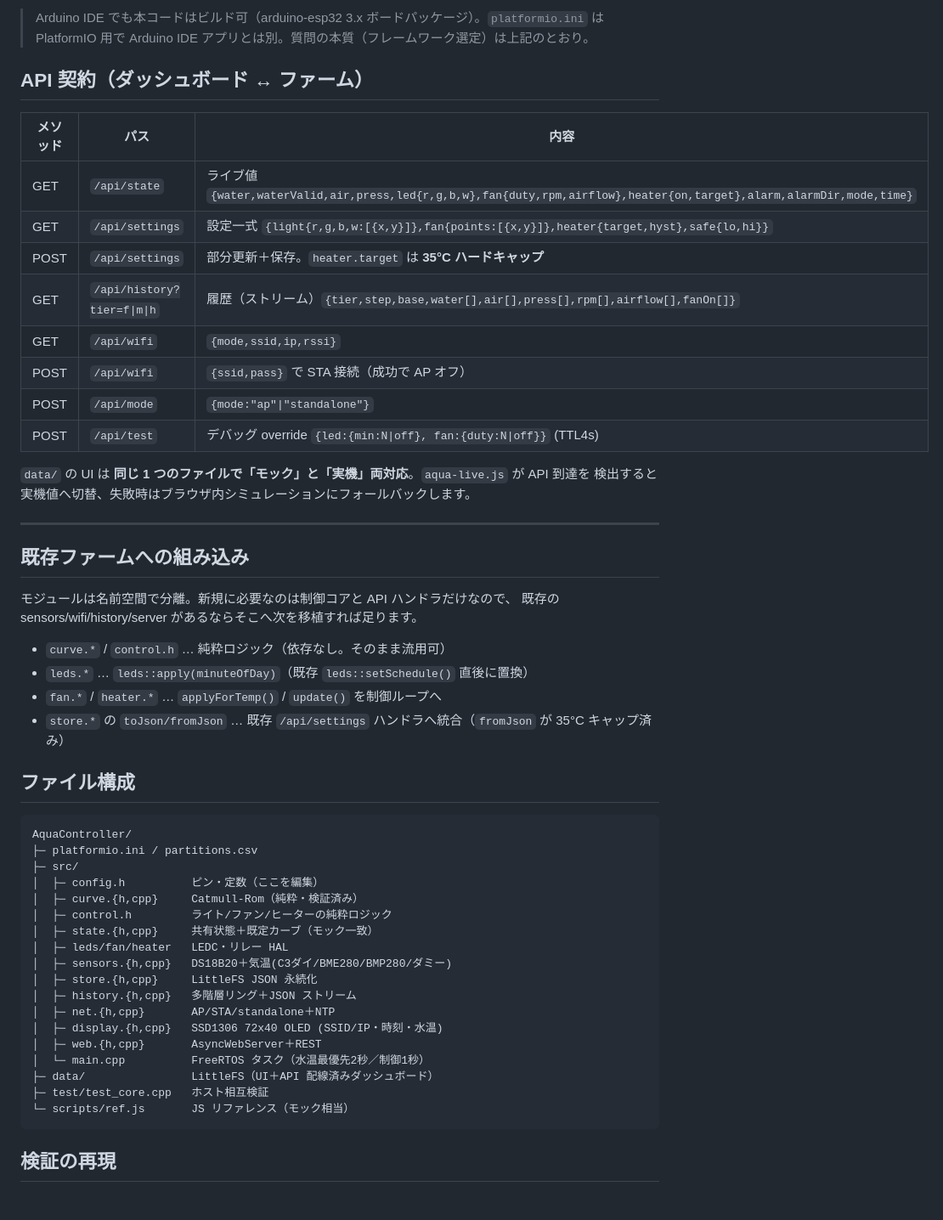
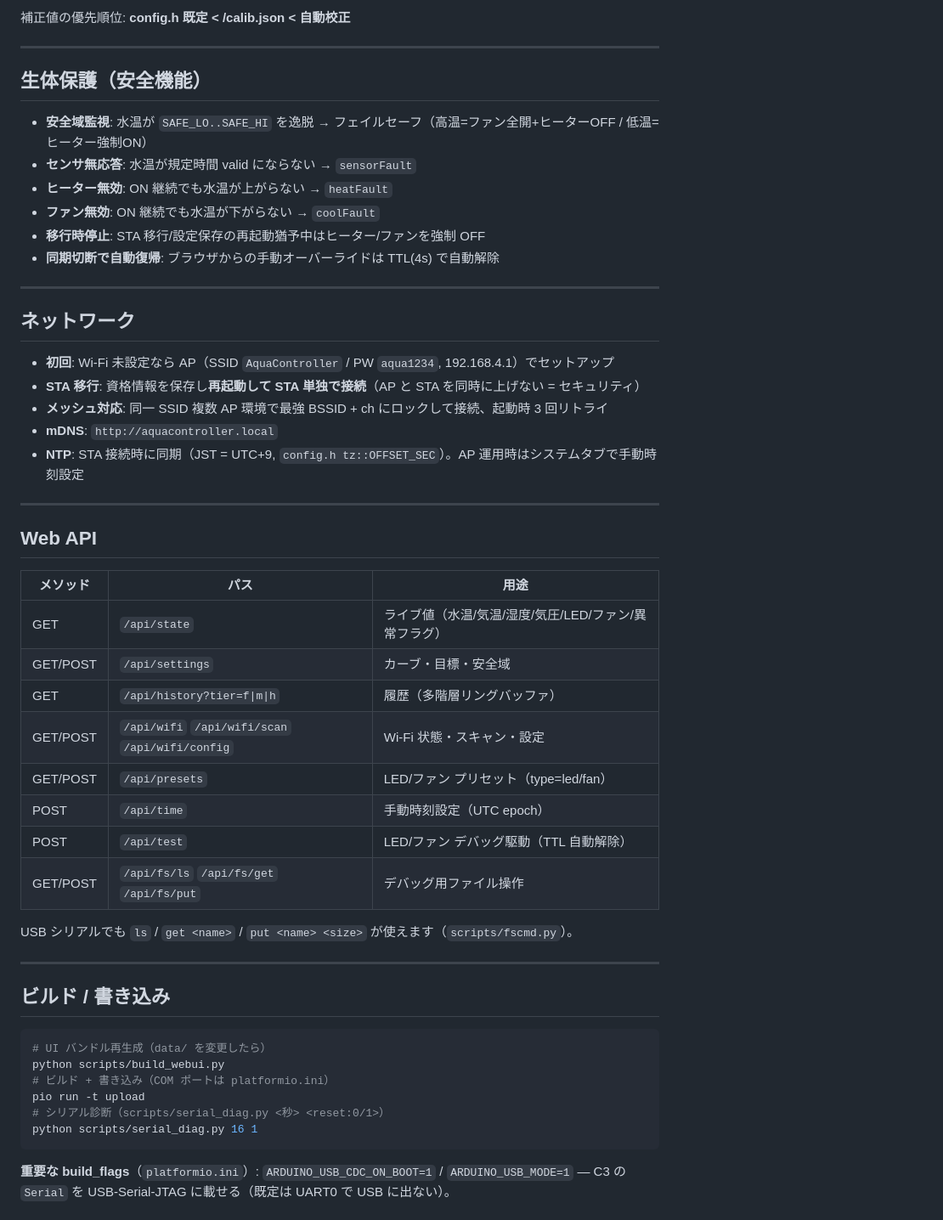
Before and after one commit to ghostinkoma/AquaController, a Markdown page: README.md, the part around one of its changes. Shown at 85% size. GitHub-like rendering.

Commit message:
docs: README を現状（センサ/校正/安全/ネットワーク/2バスI2C/API）に全面刷新

````diff
--- a/README.md
+++ b/README.md
@@ -138,56 +70,57 @@ AP `AquaController` に接続 → ブラウザで **`http://192.168.4.1/`** を
-> Arduino IDE でも本コードはビルド可（arduino-esp32 3.x ボードパッケージ）。`platformio.ini` は
-> PlatformIO 用で Arduino IDE アプリとは別。質問の本質（フレームワーク選定）は上記のとおり。
-
-## API 契約（ダッシュボード ↔ ファーム）
-
-| メソッド | パス | 内容 |
-|----------|------|------|
-| GET  | `/api/state` | ライブ値 `{water,waterValid,air,press,led{r,g,b,w},fan{duty,rpm,airflow},heater{on,target},alarm,alarmDir,mode,time}` |
-| GET  | `/api/settings` | 設定一式 `{light{r,g,b,w:[{x,y}]},fan{points:[{x,y}]},heater{target,hyst},safe{lo,hi}}` |
-| POST | `/api/settings` | 部分更新＋保存。`heater.target` は **35°C ハードキャップ** |
-| GET  | `/api/history?tier=f\|m\|h` | 履歴（ストリーム）`{tier,step,base,water[],air[],press[],rpm[],airflow[],fanOn[]}` |
-| GET  | `/api/wifi` | `{mode,ssid,ip,rssi}` |
-| POST | `/api/wifi` | `{ssid,pass}` で STA 接続（成功で AP オフ） |
-| POST | `/api/mode` | `{mode:"ap"\|"standalone"}` |
-| POST | `/api/test` | デバッグ override `{led:{min:N\|off}, fan:{duty:N\|off}}` (TTL4s) |
-
-`data/` の UI は **同じ 1 つのファイルで「モック」と「実機」両対応**。`aqua-live.js` が API 到達を
-検出すると実機値へ切替、失敗時はブラウザ内シミュレーションにフォールバックします。
+補正値の優先順位: **config.h 既定 < /calib.json < 自動校正**
 
 ---
 
-## 既存ファームへの組み込み
+## 生体保護（安全機能）
 
-モジュールは名前空間で分離。新規に必要なのは制御コアと API ハンドラだけなので、
-既存の sensors/wifi/history/server があるならそこへ次を移植すれば足ります。
+- **安全域監視**: 水温が `SAFE_LO..SAFE_HI` を逸脱 → フェイルセーフ（高温=ファン全開+ヒーターOFF / 低温=ヒーター強制ON）
+- **センサ無応答**: 水温が規定時間 valid にならない → `sensorFault`
+- **ヒーター無効**: ON 継続でも水温が上がらない → `heatFault`
+- **ファン無効**: ON 継続でも水温が下がらない → `coolFault`
+- **移行時停止**: STA 移行/設定保存の再起動猶予中はヒーター/ファンを強制 OFF
+- **同期切断で自動復帰**: ブラウザからの手動オーバーライドは TTL(4s) で自動解除
 
-- `curve.*` / `control.h` … 純粋ロジック（依存なし。そのまま流用可）
-- `leds.*` … `leds::apply(minuteOfDay)`（既存 `leds::setSchedule()` 直後に置換）
-- `fan.*` / `heater.*` … `applyForTemp()` / `update()` を制御ループへ
-- `store.*` の `toJson/fromJson` … 既存 `/api/settings` ハンドラへ統合（`fromJson` が 35°C キャップ済み）
+---
 
-## ファイル構成
+## ネットワーク
 
-```
-AquaController/
-├─ platformio.ini / partitions.csv
-├─ src/
-│  ├─ config.h          ピン・定数（ここを編集）
-│  ├─ curve.{h,cpp}     Catmull-Rom（純粋・検証済み）
-│  ├─ control.h         ライト/ファン/ヒーターの純粋ロジック
-│  ├─ state.{h,cpp}     共有状態＋既定カーブ（モック一致）
-│  ├─ leds/fan/heater   LEDC・リレー HAL
-│  ├─ sensors.{h,cpp}   DS18B20＋気温(C3ダイ/BME280/BMP280/ダミー)
-│  ├─ store.{h,cpp}     LittleFS JSON 永続化
-│  ├─ history.{h,cpp}   多階層リング＋JSON ストリーム
-│  ├─ net.{h,cpp}       AP/STA/standalone＋NTP
-│  ├─ display.{h,cpp}   SSD1306 72x40 OLED (SSID/IP・時刻・水温)
-│  ├─ web.{h,cpp}       AsyncWebServer＋REST
-│  └─ main.cpp          FreeRTOS タスク（水温最優先2秒／制御1秒）
-├─ data/                LittleFS（UI＋API 配線済みダッシュボード）
-├─ test/test_core.cpp   ホスト相互検証
-└─ scripts/ref.js       JS リファレンス（モック相当）
+- **初回**: Wi-Fi 未設定なら AP（SSID `AquaController` / PW `aqua1234`, 192.168.4.1）でセットアップ
+- **STA 移行**: 資格情報を保存し**再起動して STA 単独で接続**（AP と STA を同時に上げない = セキュリティ）
+- **メッシュ対応**: 同一 SSID 複数 AP 環境で最強 BSSID + ch にロックして接続、起動時 3 回リトライ
+- **mDNS**: `http://aquacontroller.local`
+- **NTP**: STA 接続時に同期（JST = UTC+9, `config.h tz::OFFSET_SEC`）。AP 運用時はシステムタブで手動時刻設定
+
+---
+
+## Web API
+
+| メソッド | パス | 用途 |
+|---|---|---|
+| GET | `/api/state` | ライブ値（水温/気温/湿度/気圧/LED/ファン/異常フラグ） |
+| GET/POST | `/api/settings` | カーブ・目標・安全域 |
+| GET | `/api/history?tier=f\|m\|h` | 履歴（多階層リングバッファ） |
+| GET/POST | `/api/wifi` `/api/wifi/scan` `/api/wifi/config` | Wi-Fi 状態・スキャン・設定 |
+| GET/POST | `/api/presets` | LED/ファン プリセット（type=led/fan） |
+| POST | `/api/time` | 手動時刻設定（UTC epoch） |
+| POST | `/api/test` | LED/ファン デバッグ駆動（TTL 自動解除） |
+| GET/POST | `/api/fs/ls` `/api/fs/get` `/api/fs/put` | デバッグ用ファイル操作 |
+
+USB シリアルでも `ls` / `get <name>` / `put <name> <size>` が使えます（`scripts/fscmd.py`）。
+
+---
+
+## ビルド / 書き込み
+
+```bash
+# UI バンドル再生成（data/ を変更したら）
+python scripts/build_webui.py
+# ビルド + 書き込み（COM ポートは platformio.ini）
+pio run -t upload
+# シリアル診断（scripts/serial_diag.py <秒> <reset:0/1>）
+python scripts/serial_diag.py 16 1
 ```
 
-## 検証の再現
+**重要な build_flags**（`platformio.ini`）: `ARDUINO_USB_CDC_ON_BOOT=1` /
+`ARDUINO_USB_MODE=1` — C3 の `Serial` を USB-Serial-JTAG に載せる（既定は UART0 で
+USB に出ない）。
 
````
Also changed, not shown: other parts of README.md (+76 -121 lines).
